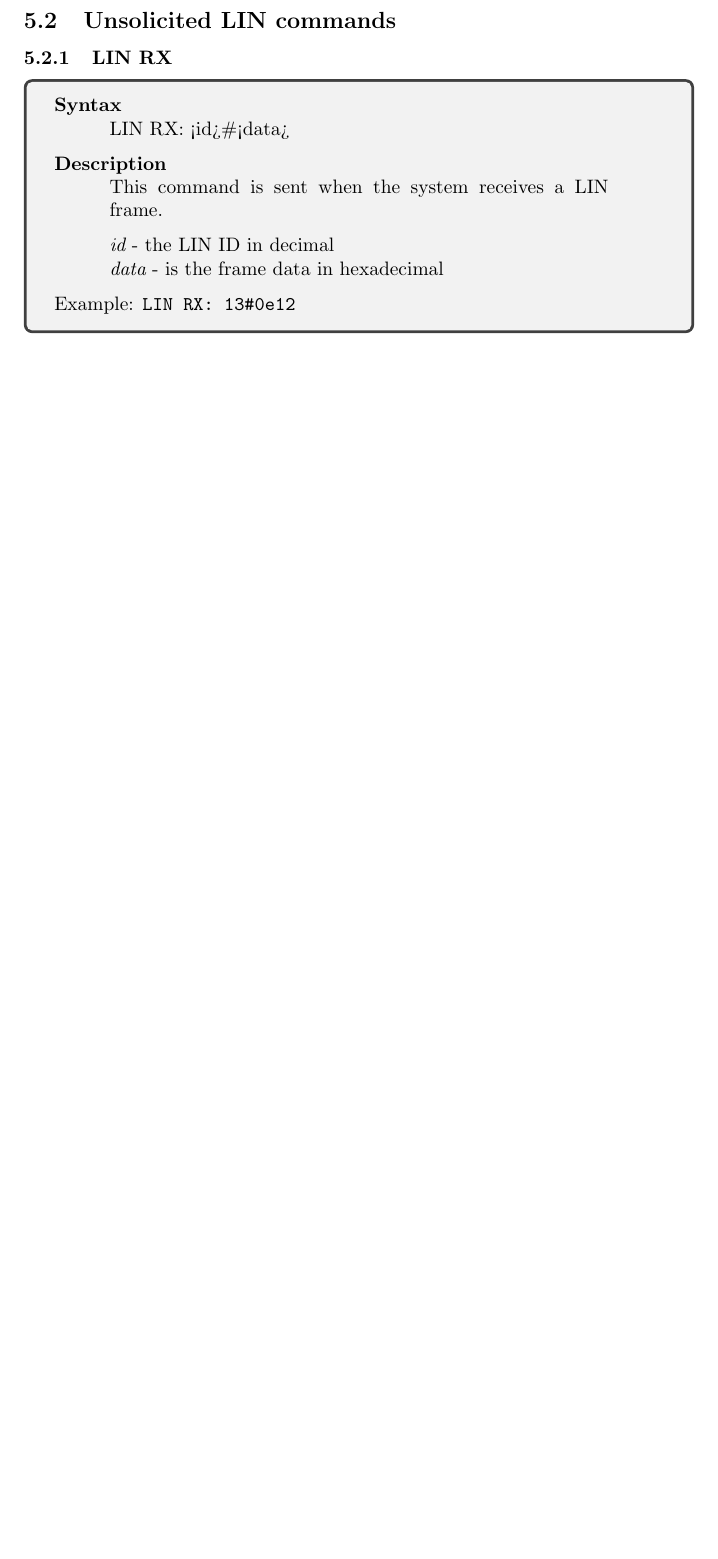
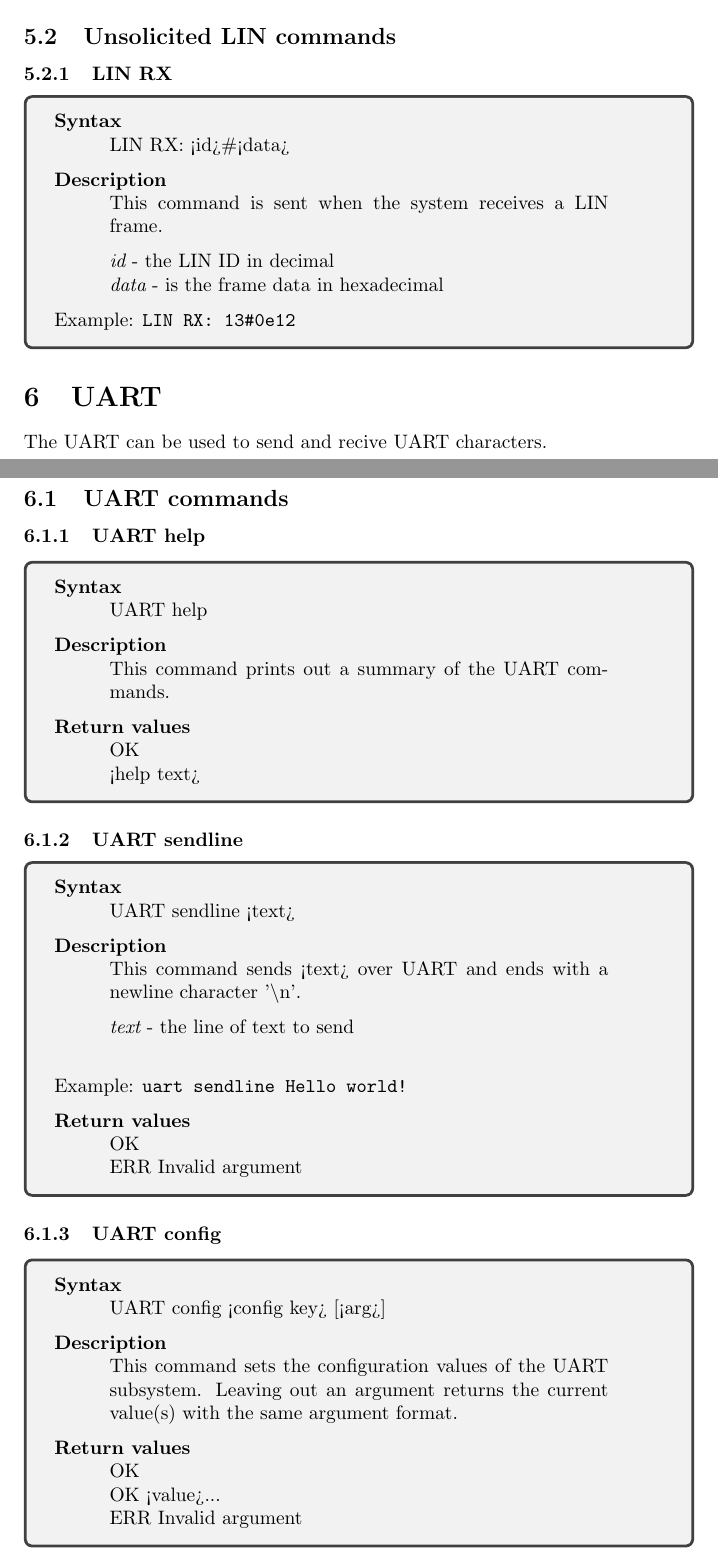
Before and after one commit to jlublin/swt21_fw, a LaTeX document (doc/user_documentation.tex): part of page 11 of 11 before the commit and two parts of pages 11 and 12 of 13 after it, the two joined at a grey line, cut so that both start at the same text, the shorter picture padded with empty space. Compiled offline with pdfLaTeX.

Commit message:
Added UART commands documentation

```diff
--- a/doc/user_documentation.tex
+++ b/doc/user_documentation.tex
@@ -551,3 +551,79 @@ enqueued on the transmit buffer immediately after a "LIN single" command has bee
 	Example: \texttt{LIN RX: 13\#0e12}
 \end{tcolorbox}
 
+\section{UART}
+
+The UART can be used to send and recive UART characters.
+
+
+\subsection{UART commands}
+\subsubsection{UART help}
+\begin{tcolorbox}
+	{\bf Syntax}
+
+	\parshape 1 1cm \dimexpr\linewidth-2cm\relax
+	UART help
+
+	\medskip
+	{\bf Description}
+
+	\parshape 1 1cm \dimexpr\linewidth-2cm\relax
+	This command prints out a summary of the UART commands.
+
+	\medskip
+	{\bf Return values}
+
+	\parshape 1 1cm \dimexpr\linewidth-2cm\relax
+	OK \\
+	<help text>
+\end{tcolorbox}
+
+\subsubsection{UART sendline}
+\begin{tcolorbox}
+	{\bf Syntax}
+
+	\parshape 1 1cm \dimexpr\linewidth-2cm\relax
+	UART sendline <text>
+
+	\medskip
+	{\bf Description}
+
+	\parshape 1 1cm \dimexpr\linewidth-2cm\relax
+	This command sends <text> over UART and ends with a newline character '\textbackslash n'.
+	\medskip \\
+	{\it text} - the line of text to send \\
+
+	\medskip
+	Example: \texttt{uart sendline Hello world!}
+
+	\medskip
+	{\bf Return values}
+
+	\parshape 1 1cm \dimexpr\linewidth-2cm\relax
+	OK \\
+	ERR Invalid argument
+\end{tcolorbox}
+
+\subsubsection{UART config}
+\begin{tcolorbox}
+	{\bf Syntax}
+
+	\parshape 1 1cm \dimexpr\linewidth-2cm\relax
+	UART config <config key> [<arg>]
+
+	\medskip
+	{\bf Description}
+
+	\parshape 1 1cm \dimexpr\linewidth-2cm\relax
+	This command sets the configuration values of the UART subsystem.
+	Leaving out an argument returns the current value(s) with the same argument
+	format.
+
+	\medskip
+	{\bf Return values}
+
+	\parshape 1 1cm \dimexpr\linewidth-2cm\relax
+	OK \\
+	OK <value>... \\
+	ERR Invalid argument
+\end{tcolorbox}
```
Also changed, not shown: doc/user_documentation.tex (69 more changed lines).
